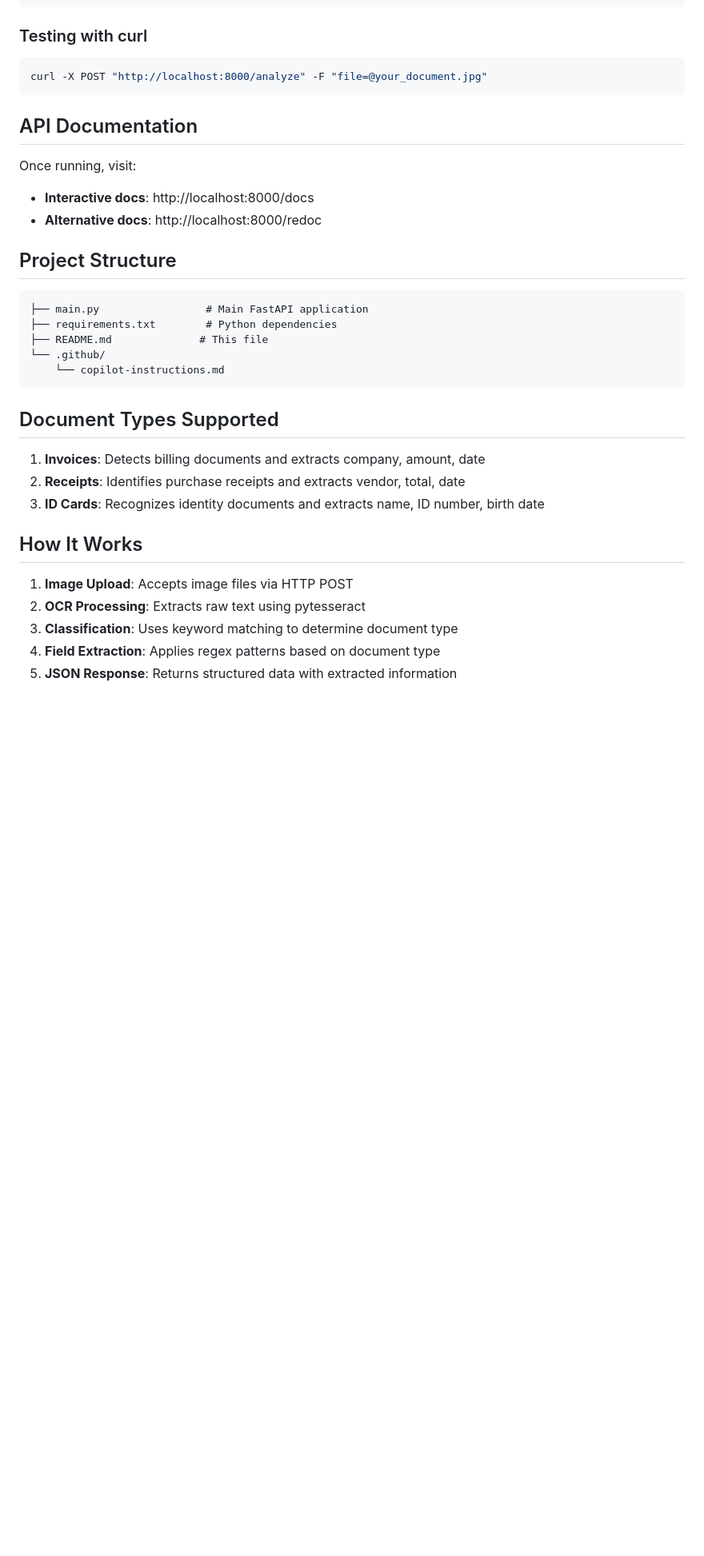
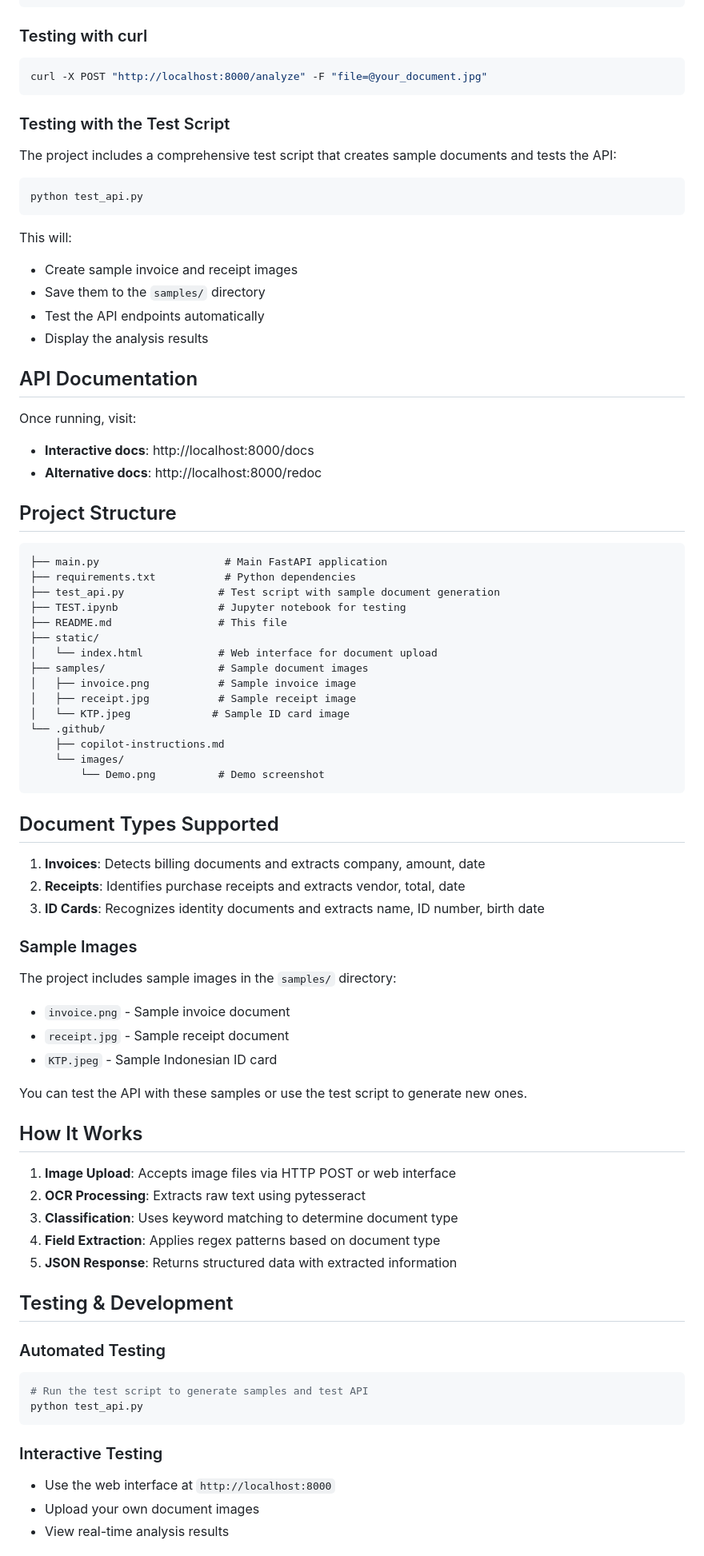
Before and after one commit to EkmalRey/SimpleOCRDocs, a Markdown page: README.md, the part around the change printed below. Shown: that part at 80% size. Drawn GitHub-style; blank space fills up the shorter version.

````diff
--- a/README.md
+++ b/README.md
@@ -83,6 +89,20 @@ Upload an image file for document analysis.
 curl -X POST "http://localhost:8000/analyze" -F "file=@your_document.jpg"
 ```
 
+### Testing with the Test Script
+
+The project includes a comprehensive test script that creates sample documents and tests the API:
+
+```bash
+python test_api.py
+```
+
+This will:
+- Create sample invoice and receipt images
+- Save them to the `samples/` directory
+- Test the API endpoints automatically
+- Display the analysis results
+
 ## API Documentation
 
 Once running, visit:
@@ -92,11 +112,21 @@ Once running, visit:
 ## Project Structure
 
 ```
-├── main.py                 # Main FastAPI application
-├── requirements.txt        # Python dependencies
-├── README.md              # This file
+├── main.py                    # Main FastAPI application
+├── requirements.txt           # Python dependencies
+├── test_api.py               # Test script with sample document generation
+├── TEST.ipynb                # Jupyter notebook for testing
+├── README.md                 # This file
+├── static/
+│   └── index.html            # Web interface for document upload
+├── samples/                  # Sample document images
+│   ├── invoice.png           # Sample invoice image
+│   ├── receipt.jpg           # Sample receipt image
+│   └── KTP.jpeg             # Sample ID card image
 └── .github/
-    └── copilot-instructions.md
+    ├── copilot-instructions.md
+    └── images/
+        └── Demo.png          # Demo screenshot
 ```
 
 ## Document Types Supported
@@ -105,10 +135,33 @@ Once running, visit:
 2. **Receipts**: Identifies purchase receipts and extracts vendor, total, date
 3. **ID Cards**: Recognizes identity documents and extracts name, ID number, birth date
 
+### Sample Images
+
+The project includes sample images in the `samples/` directory:
+- `invoice.png` - Sample invoice document
+- `receipt.jpg` - Sample receipt document
+- `KTP.jpeg` - Sample Indonesian ID card
+
+You can test the API with these samples or use the test script to generate new ones.
+
 ## How It Works
 
-1. **Image Upload**: Accepts image files via HTTP POST
+1. **Image Upload**: Accepts image files via HTTP POST or web interface
 2. **OCR Processing**: Extracts raw text using pytesseract
 3. **Classification**: Uses keyword matching to determine document type
 4. **Field Extraction**: Applies regex patterns based on document type
 5. **JSON Response**: Returns structured data with extracted information
+
+## Testing & Development
+
+### Automated Testing
+```bash
+# Run the test script to generate samples and test API
+python test_api.py
+```
+
+### Interactive Testing
+- Use the web interface at `http://localhost:8000`
+- Upload your own document images
+- View real-time analysis results
+
````
Also changed, not shown: other parts of README.md (+22 -0 lines), .github/images/Demo.png (added).
